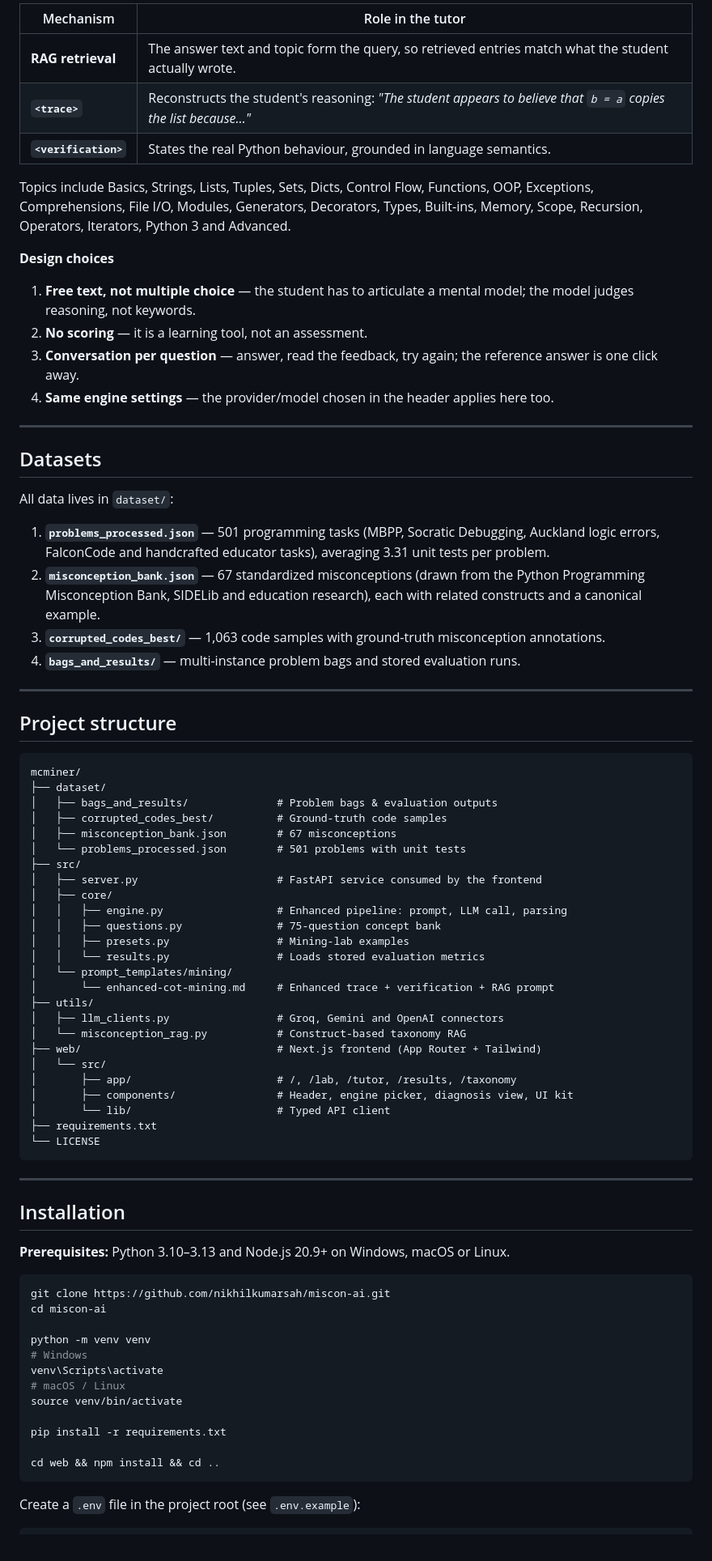
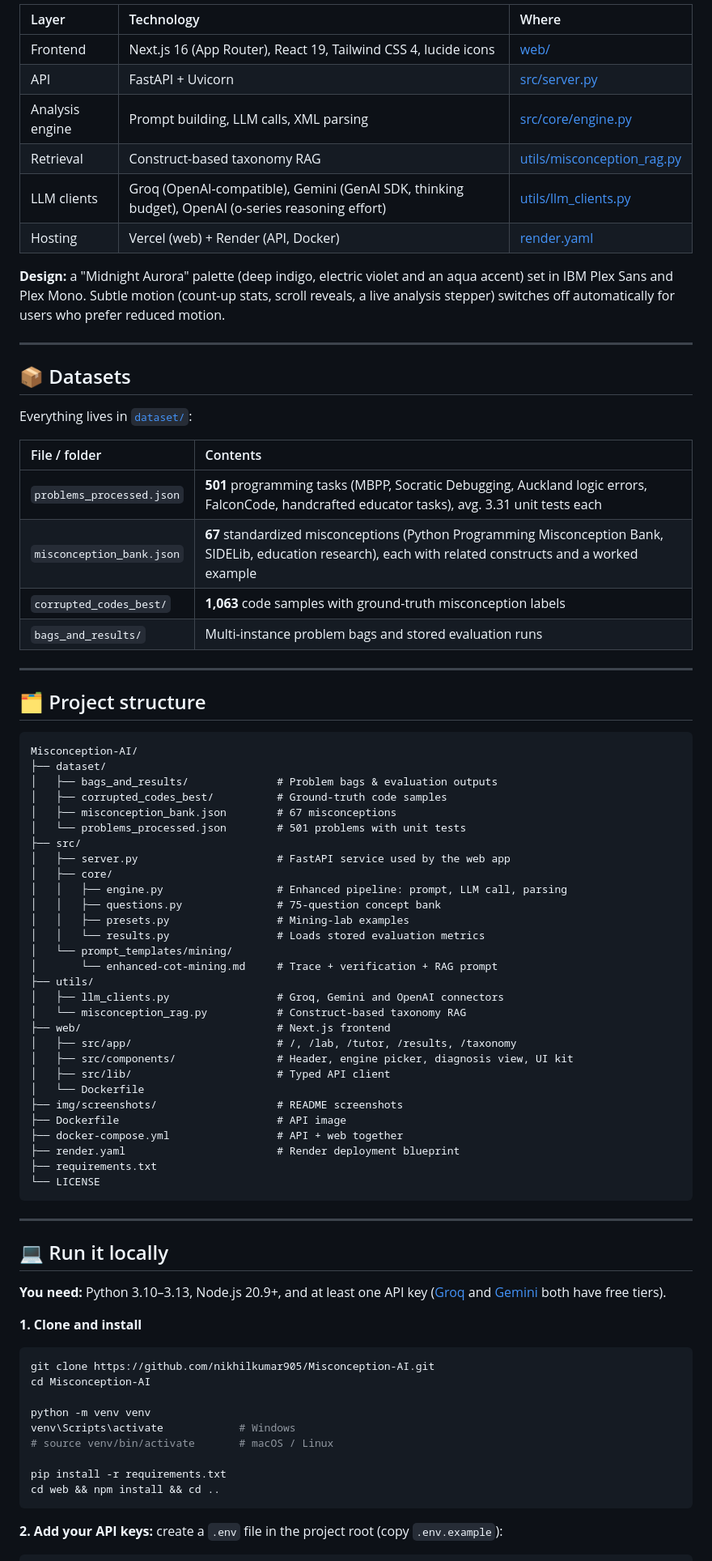
Before and after one commit to nikhilkumar905/Misconception-AI, a Markdown page: README.md, the part around one of its changes. Shown at 81% size. GitHub-like rendering.

````diff
--- a/README.md
+++ b/README.md
@@ -183,83 +251,85 @@ The tutor applies the same Enhanced Methodology to **free-text answers** instead
 ```
 
-| Mechanism | Role in the tutor |
-| --- | --- |
-| **RAG retrieval** | The answer text and topic form the query, so retrieved entries match what the student actually wrote. |
-| **`<trace>`** | Reconstructs the student's reasoning: *"The student appears to believe that `b = a` copies the list because…"* |
-| **`<verification>`** | States the real Python behaviour, grounded in language semantics. |
+| Layer | Technology | Where |
+| :--- | :--- | :--- |
+| Frontend | Next.js 16 (App Router), React 19, Tailwind CSS 4, lucide icons | [web/](web/) |
+| API | FastAPI + Uvicorn | [src/server.py](src/server.py) |
+| Analysis engine | Prompt building, LLM calls, XML parsing | [src/core/engine.py](src/core/engine.py) |
+| Retrieval | Construct-based taxonomy RAG | [utils/misconception_rag.py](utils/misconception_rag.py) |
+| LLM clients | Groq (OpenAI-compatible), Gemini (GenAI SDK, thinking budget), OpenAI (o-series reasoning effort) | [utils/llm_clients.py](utils/llm_clients.py) |
+| Hosting | Vercel (web) + Render (API, Docker) | [render.yaml](render.yaml) |
 
-Topics include Basics, Strings, Lists, Tuples, Sets, Dicts, Control Flow, Functions, OOP, Exceptions, Comprehensions, File I/O, Modules, Generators, Decorators, Types, Built-ins, Memory, Scope, Recursion, Operators, Iterators, Python 3 and Advanced.
-
-**Design choices**
-1. **Free text, not multiple choice** — the student has to articulate a mental model; the model judges reasoning, not keywords.
-2. **No scoring** — it is a learning tool, not an assessment.
-3. **Conversation per question** — answer, read the feedback, try again; the reference answer is one click away.
-4. **Same engine settings** — the provider/model chosen in the header applies here too.
+**Design:** a "Midnight Aurora" palette (deep indigo, electric violet and an aqua accent) set in IBM Plex Sans and Plex Mono. Subtle motion (count-up stats, scroll reveals, a live analysis stepper) switches off automatically for users who prefer reduced motion.
 
 ---
 
-## Datasets
+## 📦 Datasets
 
-All data lives in `dataset/`:
+Everything lives in [`dataset/`](dataset/):
 
-1. **`problems_processed.json`** — 501 programming tasks (MBPP, Socratic Debugging, Auckland logic errors, FalconCode and handcrafted educator tasks), averaging 3.31 unit tests per problem.
-2. **`misconception_bank.json`** — 67 standardized misconceptions (drawn from the Python Programming Misconception Bank, SIDELib and education research), each with related constructs and a canonical example.
-3. **`corrupted_codes_best/`** — 1,063 code samples with ground-truth misconception annotations.
-4. **`bags_and_results/`** — multi-instance problem bags and stored evaluation runs.
+| File / folder | Contents |
+| :--- | :--- |
+| `problems_processed.json` | **501** programming tasks (MBPP, Socratic Debugging, Auckland logic errors, FalconCode, handcrafted educator tasks), avg. 3.31 unit tests each |
+| `misconception_bank.json` | **67** standardized misconceptions (Python Programming Misconception Bank, SIDELib, education research), each with related constructs and a worked example |
+| `corrupted_codes_best/` | **1,063** code samples with ground-truth misconception labels |
+| `bags_and_results/` | Multi-instance problem bags and stored evaluation runs |
 
 ---
 
-## Project structure
+## 🗂 Project structure
 
 ```text
-mcminer/
+Misconception-AI/
 ├── dataset/
 │   ├── bags_and_results/              # Problem bags & evaluation outputs
 │   ├── corrupted_codes_best/          # Ground-truth code samples
 │   ├── misconception_bank.json        # 67 misconceptions
 │   └── problems_processed.json        # 501 problems with unit tests
 ├── src/
-│   ├── server.py                      # FastAPI service consumed by the frontend
+│   ├── server.py                      # FastAPI service used by the web app
 │   ├── core/
 │   │   ├── engine.py                  # Enhanced pipeline: prompt, LLM call, parsing
 │   │   ├── questions.py               # 75-question concept bank
 │   │   ├── presets.py                 # Mining-lab examples
 │   │   └── results.py                 # Loads stored evaluation metrics
 │   └── prompt_templates/mining/
-│       └── enhanced-cot-mining.md     # Enhanced trace + verification + RAG prompt
+│       └── enhanced-cot-mining.md     # Trace + verification + RAG prompt
 ├── utils/
 │   ├── llm_clients.py                 # Groq, Gemini and OpenAI connectors
 │   └── misconception_rag.py           # Construct-based taxonomy RAG
-├── web/                               # Next.js frontend (App Router + Tailwind)
-│   └── src/
-│       ├── app/                       # /, /lab, /tutor, /results, /taxonomy
-│       ├── components/                # Header, engine picker, diagnosis view, UI kit
-│       └── lib/                       # Typed API client
+├── web/                               # Next.js frontend
+│   ├── src/app/                       # /, /lab, /tutor, /results, /taxonomy
+│   ├── src/components/                # Header, engine picker, diagnosis view, UI kit
+│   ├── src/lib/                       # Typed API client
+│   └── Dockerfile
+├── img/screenshots/                   # README screenshots
+├── Dockerfile                         # API image
+├── docker-compose.yml                 # API + web together
+├── render.yaml                        # Render deployment blueprint
 ├── requirements.txt
 └── LICENSE
 ```
 
 ---
 
-## Installation
+## 💻 Run it locally
 
-**Prerequisites:** Python 3.10–3.13 and Node.js 20.9+ on Windows, macOS or Linux.
+**You need:** Python 3.10–3.13, Node.js 20.9+, and at least one API key ([Groq](https://console.groq.com/keys) and [Gemini](https://aistudio.google.com/apikey) both have free tiers).
+
+**1. Clone and install**
 
 ```bash
-git clone https://github.com/nikhilkumarsah/miscon-ai.git
-cd miscon-ai
+git clone https://github.com/nikhilkumar905/Misconception-AI.git
+cd Misconception-AI
 
 python -m venv venv
-# Windows
-venv\Scripts\activate
-# macOS / Linux
-source venv/bin/activate
+venv\Scripts\activate            # Windows
+# source venv/bin/activate       # macOS / Linux
 
 pip install -r requirements.txt
-
 cd web && npm install && cd ..
 ```
 
-Create a `.env` file in the project root (see `.env.example`):
+**2. Add your API keys:** create a `.env` file in the project root (copy `.env.example`):
 
 ```env
````
Also changed, not shown: other parts of README.md (+255 -135 lines), img/screenshots/lab-analyzing.png (added), img/screenshots/lab-diagnosis.png (added), img/screenshots/overview.png (added), img/screenshots/results.png (added), img/screenshots/taxonomy.png (added), img/screenshots/tutor.png (added).
